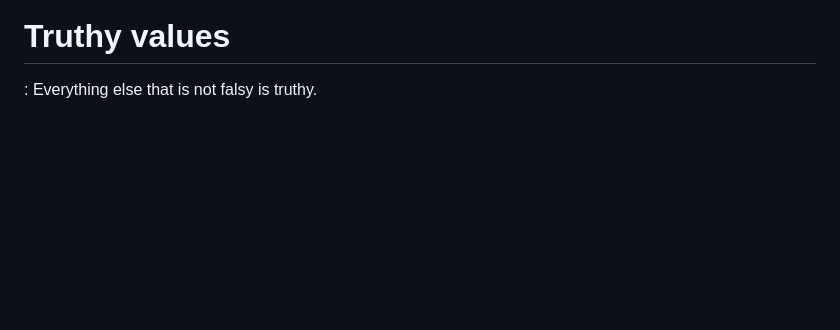
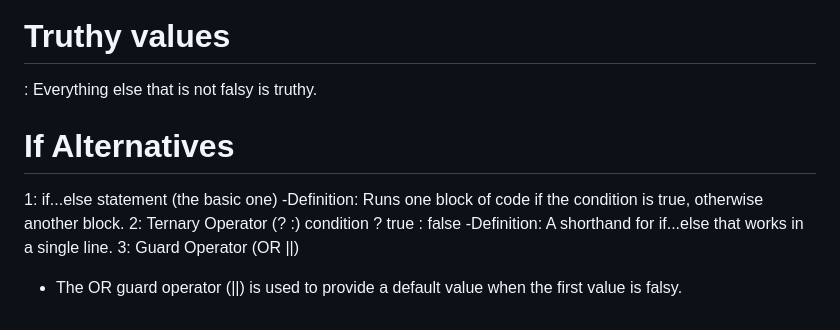
Before and after one commit to RaushanKumar25/javascript-practice, a Markdown page: README.md, the part around the change. Rendered like a GitHub page; blank space fills up the shorter version.

```diff
--- a/README.md
+++ b/README.md
@@ -241,3 +241,12 @@ false (boolean false itself)
 # Truthy values
 
 : Everything else that is not falsy is truthy.
+
+# If Alternatives
+
+1: if...else statement (the basic one)
+-Definition: Runs one block of code if the condition is true, otherwise another block.
+2: Ternary Operator (? :)   condition ? true : false
+-Definition: A shorthand for if...else that works in a single line.
+3: Guard Operator (OR ||)
+- The OR guard operator (||) is used to provide a default value when the first value is falsy.
```
